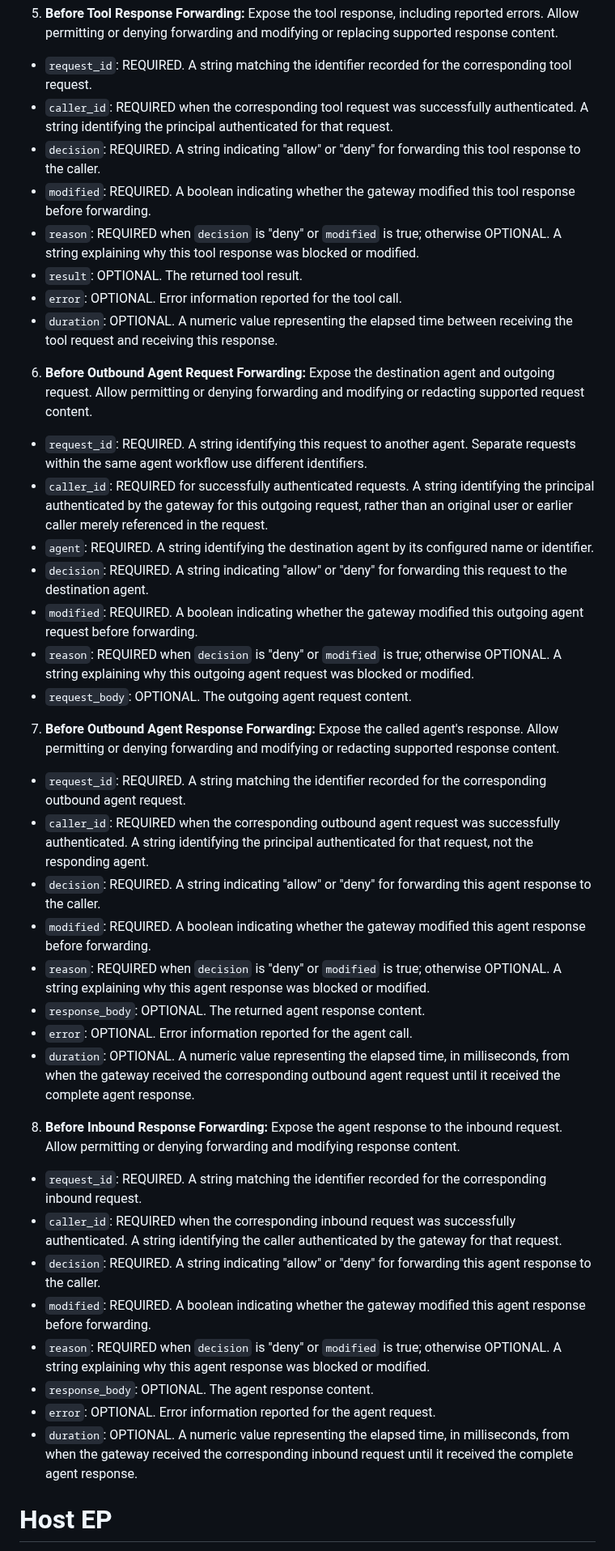
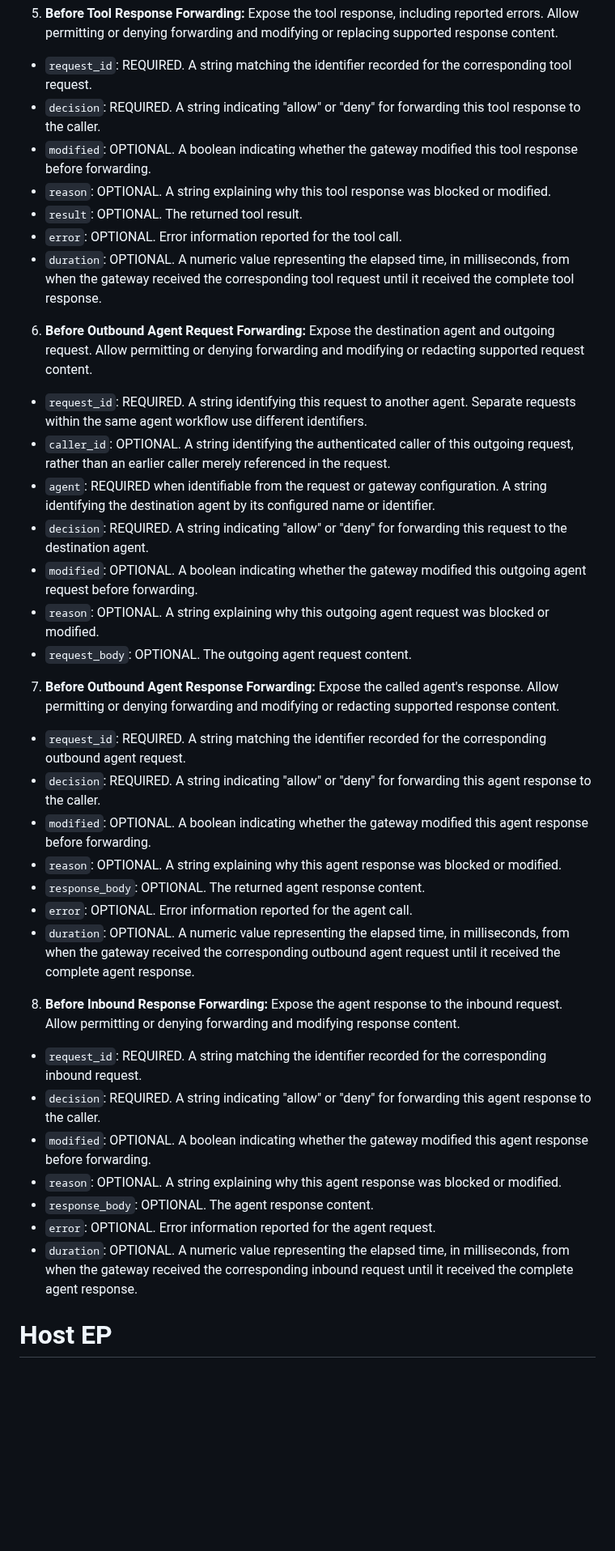
Before and after one commit to NiYuan224/draft-liu-audit-enforcement-points, a Markdown page: draft-liu-audit-enforcement-points.md, the part around one of its changes. Shown at 81% size. Drawn GitHub-style; blank space fills up the shorter version.

```diff
--- a/draft-liu-audit-enforcement-points.md
+++ b/draft-liu-audit-enforcement-points.md
@@ -489,31 +487,30 @@ Gateway EPs proxy requests and responses between clients and agents, and between
 5. **Before Tool Response Forwarding:** Expose the tool response, including reported errors. Allow permitting or denying forwarding and modifying or replacing supported response content.
 
 * `request_id`: REQUIRED. A string matching the identifier recorded for the corresponding tool request.
-* `caller_id`: REQUIRED when the corresponding tool request was successfully authenticated. A string identifying the principal authenticated for that request.
 * `decision`: REQUIRED. A string indicating "allow" or "deny" for forwarding this tool response to the caller.
-* `modified`: REQUIRED. A boolean indicating whether the gateway modified this tool response before forwarding.
-* `reason`: REQUIRED when `decision` is "deny" or `modified` is true; otherwise OPTIONAL. A string explaining why this tool response was blocked or modified.
+* `modified`: OPTIONAL. A boolean indicating whether the gateway modified this tool response before forwarding.
+* `reason`: OPTIONAL. A string explaining why this tool response was blocked or modified.
 * `result`: OPTIONAL. The returned tool result.
 * `error`: OPTIONAL. Error information reported for the tool call.
-* `duration`: OPTIONAL.  A numeric value representing the elapsed time between receiving the tool request and receiving this response.
+* `duration`: OPTIONAL. A numeric value representing the elapsed time, in milliseconds, from when the gateway received the corresponding tool request until it received the complete tool response.
+
 
 6. **Before Outbound Agent Request Forwarding:** Expose the destination agent and outgoing request. Allow permitting or denying forwarding and modifying or redacting supported request content.
 
 * `request_id`: REQUIRED. A string identifying this request to another agent. Separate requests within the same agent workflow use different identifiers.
-* `caller_id`: REQUIRED for successfully authenticated requests. A string identifying the principal authenticated by the gateway for this outgoing request, rather than an original user or earlier caller merely referenced in the request.
-* `agent`: REQUIRED. A string identifying the destination agent by its configured name or identifier.
+* `caller_id`: OPTIONAL. A string identifying the authenticated caller of this outgoing request, rather than an earlier caller merely referenced in the request.
+* `agent`: REQUIRED when identifiable from the request or gateway configuration. A string identifying the destination agent by its configured name or identifier.
 * `decision`: REQUIRED. A string indicating "allow" or "deny" for forwarding this request to the destination agent.
-* `modified`: REQUIRED. A boolean indicating whether the gateway modified this outgoing agent request before forwarding.
-* `reason`: REQUIRED when `decision` is "deny" or `modified` is true; otherwise OPTIONAL. A string explaining why this outgoing agent request was blocked or modified.
+* `modified`: OPTIONAL. A boolean indicating whether the gateway modified this outgoing agent request before forwarding.
+* `reason`: OPTIONAL. A string explaining why this outgoing agent request was blocked or modified.
 * `request_body`: OPTIONAL. The outgoing agent request content.
 
 7. **Before Outbound Agent Response Forwarding:** Expose the called agent's response. Allow permitting or denying forwarding and modifying or redacting supported response content.
 
 * `request_id`: REQUIRED. A string matching the identifier recorded for the corresponding outbound agent request.
-* `caller_id`: REQUIRED when the corresponding outbound agent request was successfully authenticated. A string identifying the principal authenticated for that request, not the responding agent.
 * `decision`: REQUIRED. A string indicating "allow" or "deny" for forwarding this agent response to the caller.
-* `modified`: REQUIRED. A boolean indicating whether the gateway modified this agent response before forwarding.
-* `reason`: REQUIRED when `decision` is "deny" or `modified` is true; otherwise OPTIONAL. A string explaining why this agent response was blocked or modified.
+* `modified`: OPTIONAL. A boolean indicating whether the gateway modified this agent response before forwarding.
+* `reason`: OPTIONAL. A string explaining why this agent response was blocked or modified.
 * `response_body`: OPTIONAL. The returned agent response content.
 * `error`: OPTIONAL. Error information reported for the agent call.
 * `duration`: OPTIONAL. A numeric value representing the elapsed time, in milliseconds, from when the gateway received the corresponding outbound agent request until it received the complete agent response.
@@ -521,13 +518,13 @@ Gateway EPs proxy requests and responses between clients and agents, and between
 8. **Before Inbound Response Forwarding:** Expose the agent response to the inbound request. Allow permitting or denying forwarding and modifying response content.
 
 * `request_id`: REQUIRED. A string matching the identifier recorded for the corresponding inbound request.
-* `caller_id`: REQUIRED when the corresponding inbound request was successfully authenticated. A string identifying the caller authenticated by the gateway for that request.
 * `decision`: REQUIRED. A string indicating "allow" or "deny" for forwarding this agent response to the caller.
-* `modified`: REQUIRED. A boolean indicating whether the gateway modified this agent response before forwarding.
-* `reason`: REQUIRED when `decision` is "deny" or `modified` is true; otherwise OPTIONAL. A string explaining why this agent response was blocked or modified.
+* `modified`: OPTIONAL. A boolean indicating whether the gateway modified this agent response before forwarding.
+* `reason`: OPTIONAL. A string explaining why this agent response was blocked or modified.
 * `response_body`: OPTIONAL. The agent response content.
 * `error`: OPTIONAL. Error information reported for the agent request.
 * `duration`: OPTIONAL. A numeric value representing the elapsed time, in milliseconds, from when the gateway received the corresponding inbound request until it received the complete agent response.
+
 
 # Host EP
 Host EPs use operating-system hooks to observe operations performed by agent-related processes, enforce controls where supported, and generate audit records.
```
Also changed, not shown: other parts of draft-liu-audit-enforcement-points.md (+9 -11 lines).
